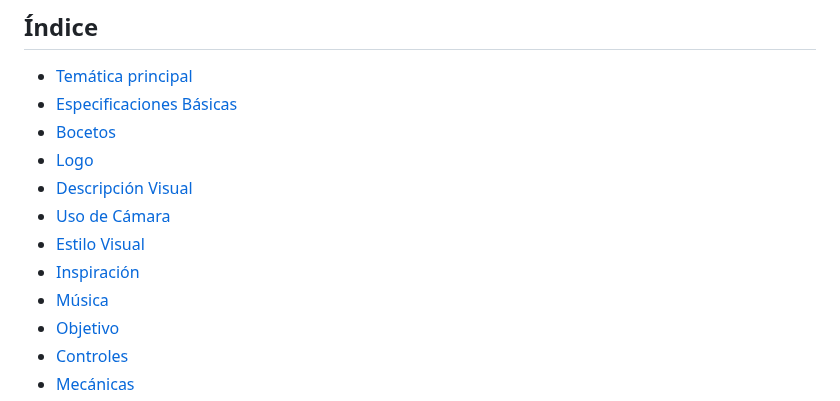
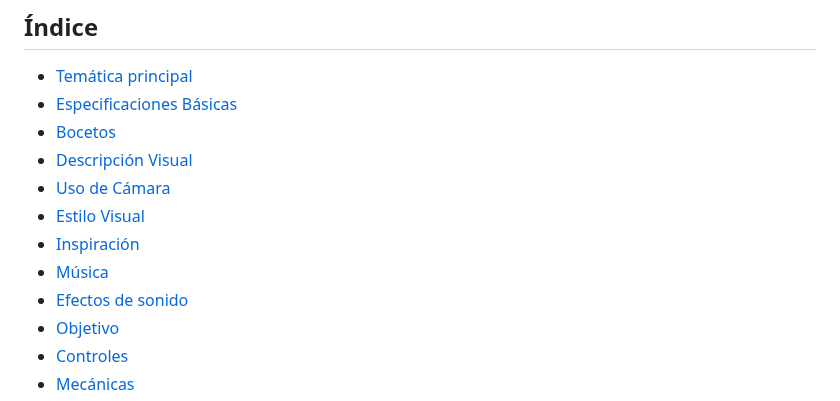
Before and after one commit to byniteyt/Juegos-en-Red, a Markdown page: README.md, the part around the change. GitHub-like rendering.

```diff
--- a/README.md
+++ b/README.md
@@ -31,12 +31,12 @@ Roles:
 - [Temática principal](#Temática-principal)
 - [Especificaciones Básicas](#Especificaciones-Básicas)
 - [Bocetos](#Bocetos)
-- [Logo](#Logo)
 - [Descripción Visual](#Descripción-Visual)
 - [Uso de Cámara](#Uso-de-Cámara)
 - [Estilo Visual](#Estilo-Visual)
 - [Inspiración](#Inspiración)
 - [Música](#Música)
+- [Efectos de sonido](#Efectos-de-sonido)
 - [Objetivo](#Objetivo)
 - [Controles](#Controles)
 - [Mecánicas](#Mecánicas)
```
